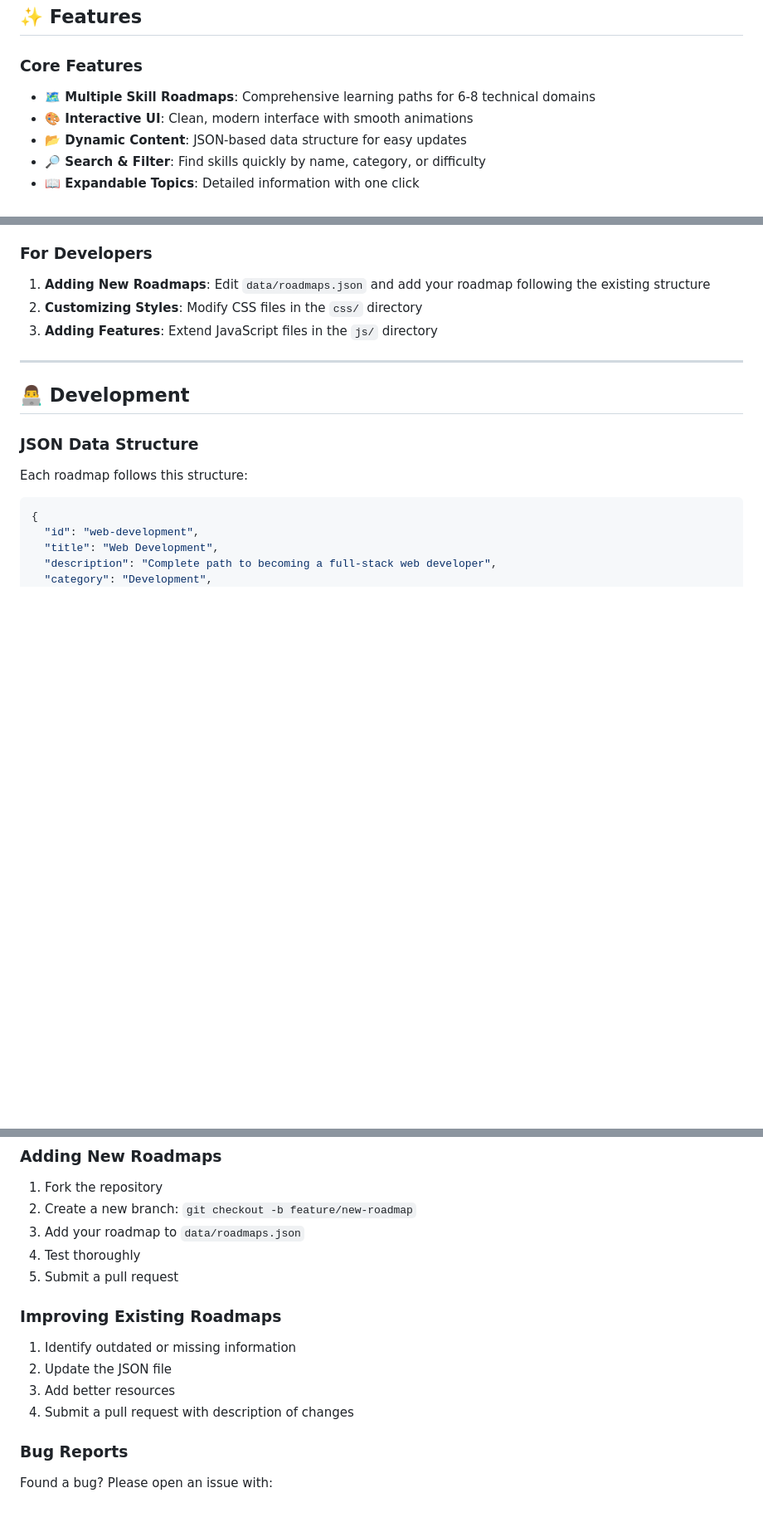
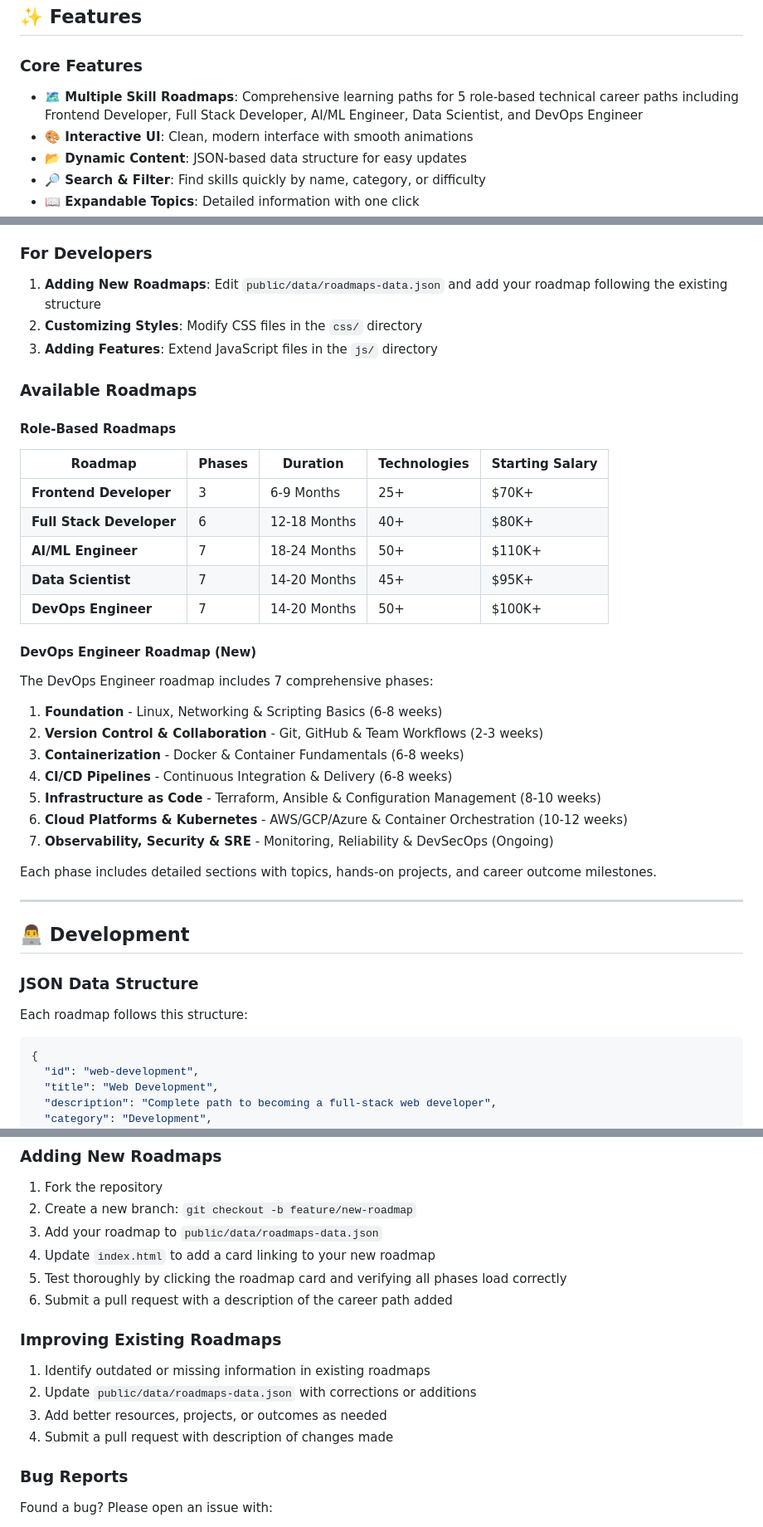
Before and after one commit to ashritanshuman/skill-roadmap-generator, a Markdown page: README.md, 3 parts joined by grey strips. Shown at 83% size. Drawn GitHub-style; blank space fills up the shorter version.

```diff
--- a/README.md
+++ b/README.md
@@ -38,7 +38,7 @@ This web application provides:
 
 ### Core Features
 
-- **🗺️ Multiple Skill Roadmaps**: Comprehensive learning paths for 6-8 technical domains
+- **🗺️ Multiple Skill Roadmaps**: Comprehensive learning paths for 5 role-based technical career paths including Frontend Developer, Full Stack Developer, AI/ML Engineer, Data Scientist, and DevOps Engineer
 - **🎨 Interactive UI**: Clean, modern interface with smooth animations
 - **📂 Dynamic Content**: JSON-based data structure for easy updates
 - **🔎 Search & Filter**: Find skills quickly by name, category, or difficulty
@@ -135,9 +135,35 @@ This web application provides:
 
 ### For Developers
 
-1. **Adding New Roadmaps**: Edit `data/roadmaps.json` and add your roadmap following the existing structure
+1. **Adding New Roadmaps**: Edit `public/data/roadmaps-data.json` and add your roadmap following the existing structure
 2. **Customizing Styles**: Modify CSS files in the `css/` directory
 3. **Adding Features**: Extend JavaScript files in the `js/` directory
+
+### Available Roadmaps
+
+#### Role-Based Roadmaps
+
+| Roadmap | Phases | Duration | Technologies | Starting Salary |
+|---------|--------|----------|--------------|-----------------|
+| **Frontend Developer** | 3 | 6-9 Months | 25+ | $70K+ |
+| **Full Stack Developer** | 6 | 12-18 Months | 40+ | $80K+ |
+| **AI/ML Engineer** | 7 | 18-24 Months | 50+ | $110K+ |
+| **Data Scientist** | 7 | 14-20 Months | 45+ | $95K+ |
+| **DevOps Engineer** | 7 | 14-20 Months | 50+ | $100K+ |
+
+#### DevOps Engineer Roadmap (New)
+
+The DevOps Engineer roadmap includes 7 comprehensive phases:
+
+1. **Foundation** - Linux, Networking & Scripting Basics (6-8 weeks)
+2. **Version Control & Collaboration** - Git, GitHub & Team Workflows (2-3 weeks)
+3. **Containerization** - Docker & Container Fundamentals (6-8 weeks)
+4. **CI/CD Pipelines** - Continuous Integration & Delivery (6-8 weeks)
+5. **Infrastructure as Code** - Terraform, Ansible & Configuration Management (8-10 weeks)
+6. **Cloud Platforms & Kubernetes** - AWS/GCP/Azure & Container Orchestration (10-12 weeks)
+7. **Observability, Security & SRE** - Monitoring, Reliability & DevSecOps (Ongoing)
+
+Each phase includes detailed sections with topics, hands-on projects, and career outcome milestones.
 
 ---
 
@@ -211,16 +308,17 @@ We welcome contributions! Here's how you can help:
 
 1. Fork the repository
 2. Create a new branch: `git checkout -b feature/new-roadmap`
-3. Add your roadmap to `data/roadmaps.json`
-4. Test thoroughly
-5. Submit a pull request
+3. Add your roadmap to `public/data/roadmaps-data.json`
+4. Update `index.html` to add a card linking to your new roadmap
+5. Test thoroughly by clicking the roadmap card and verifying all phases load correctly
+6. Submit a pull request with a description of the career path added
 
 ### Improving Existing Roadmaps
 
-1. Identify outdated or missing information
-2. Update the JSON file
-3. Add better resources
-4. Submit a pull request with description of changes
+1. Identify outdated or missing information in existing roadmaps
+2. Update `public/data/roadmaps-data.json` with corrections or additions
+3. Add better resources, projects, or outcomes as needed
+4. Submit a pull request with description of changes made
 
 ### Bug Reports
 
```
Also changed, not shown: other parts of README.md (+90 -10 lines).
